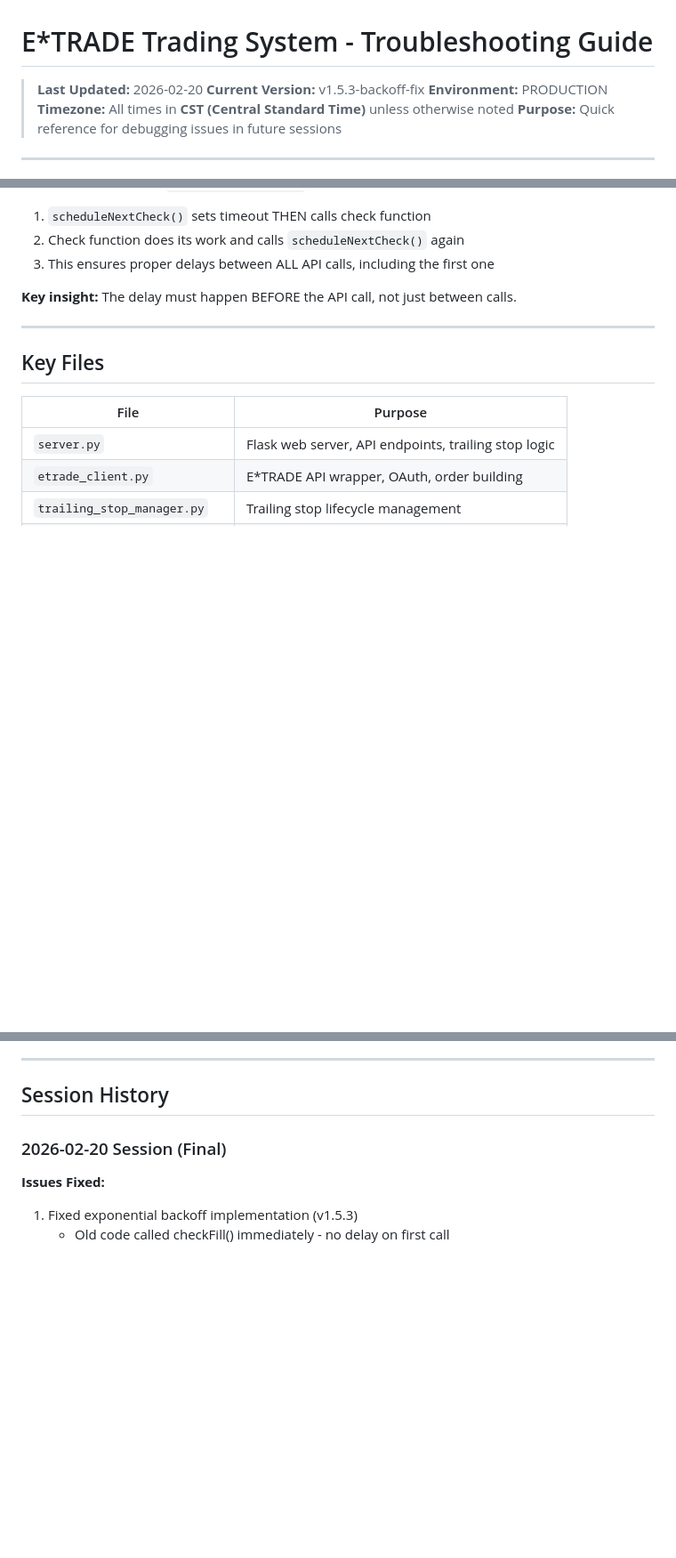
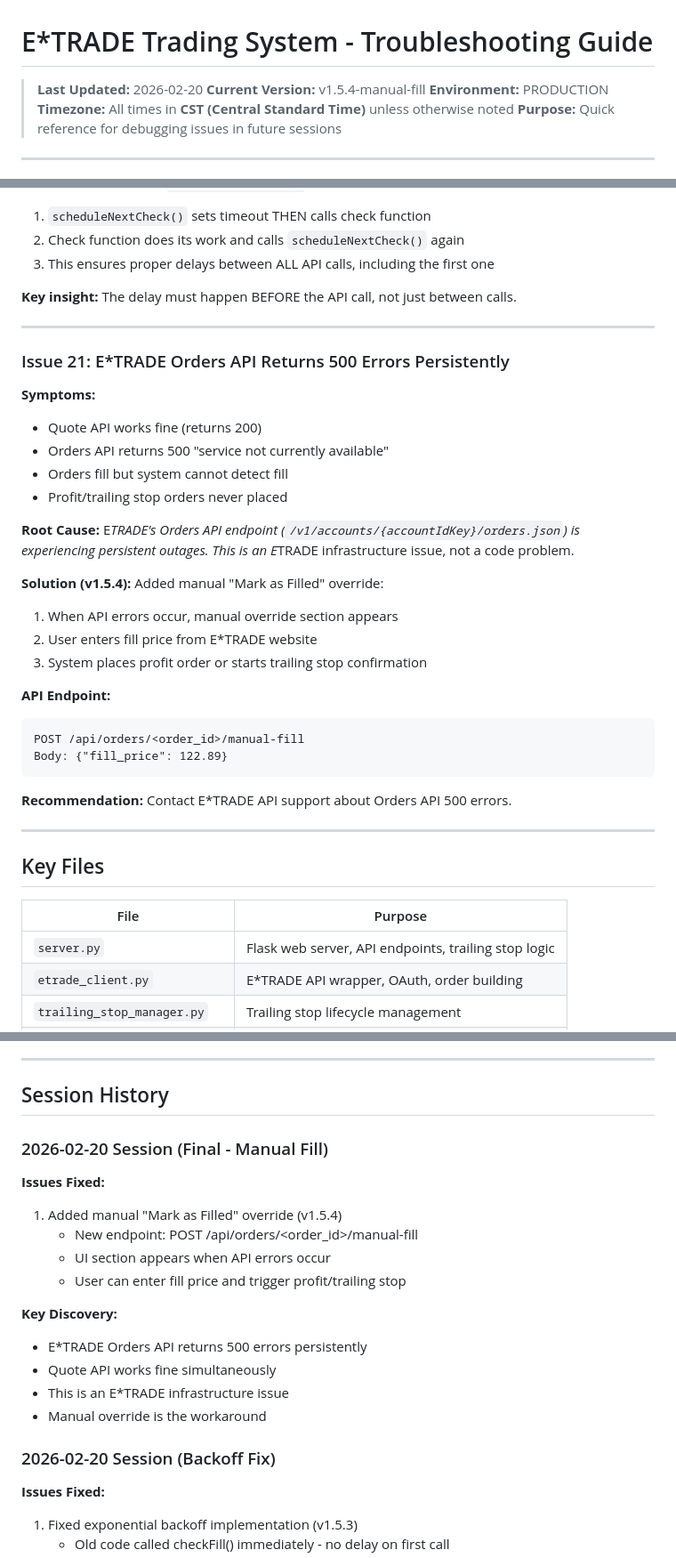
Before and after one commit to rasesh6/etrade-trading, a Markdown page: TROUBLESHOOTING.md, 3 parts joined by grey strips. Shown at 89% size. GitHub-like rendering; blank space fills up the shorter version.

````diff
--- a/TROUBLESHOOTING.md
+++ b/TROUBLESHOOTING.md
@@ -1,7 +1,7 @@
 # E*TRADE Trading System - Troubleshooting Guide
 
 > **Last Updated:** 2026-02-20
-> **Current Version:** v1.5.3-backoff-fix
+> **Current Version:** v1.5.4-manual-fill
 > **Environment:** PRODUCTION
 > **Timezone:** All times in **CST (Central Standard Time)** unless otherwise noted
 > **Purpose:** Quick reference for debugging issues in future sessions
@@ -418,6 +418,34 @@ New `scheduleNextCheck()` pattern that always waits before making an API call:
 
 ---
 
+### Issue 21: E*TRADE Orders API Returns 500 Errors Persistently
+
+**Symptoms:**
+- Quote API works fine (returns 200)
+- Orders API returns 500 "service not currently available"
+- Orders fill but system cannot detect fill
+- Profit/trailing stop orders never placed
+
+**Root Cause:**
+E*TRADE's Orders API endpoint (`/v1/accounts/{accountIdKey}/orders.json`) is experiencing
+persistent outages. This is an E*TRADE infrastructure issue, not a code problem.
+
+**Solution (v1.5.4):**
+Added manual "Mark as Filled" override:
+1. When API errors occur, manual override section appears
+2. User enters fill price from E*TRADE website
+3. System places profit order or starts trailing stop confirmation
+
+**API Endpoint:**
+```
+POST /api/orders/<order_id>/manual-fill
+Body: {"fill_price": 122.89}
+```
+
+**Recommendation:** Contact E*TRADE API support about Orders API 500 errors.
+
+---
+
 ## Key Files
 
 | File | Purpose |
@@ -551,7 +579,21 @@ railway logs --tail 50 | grep -i redis
 
 ## Session History
 
-### 2026-02-20 Session (Final)
+### 2026-02-20 Session (Final - Manual Fill)
+
+**Issues Fixed:**
+1. Added manual "Mark as Filled" override (v1.5.4)
+   - New endpoint: POST /api/orders/<order_id>/manual-fill
+   - UI section appears when API errors occur
+   - User can enter fill price and trigger profit/trailing stop
+
+**Key Discovery:**
+- E*TRADE Orders API returns 500 errors persistently
+- Quote API works fine simultaneously
+- This is an E*TRADE infrastructure issue
+- Manual override is the workaround
+
+### 2026-02-20 Session (Backoff Fix)
 
 **Issues Fixed:**
 1. Fixed exponential backoff implementation (v1.5.3)
````
Also changed, not shown: other parts of TROUBLESHOOTING.md (+1 -1 lines), VERSION.md (+38 -3 lines).
